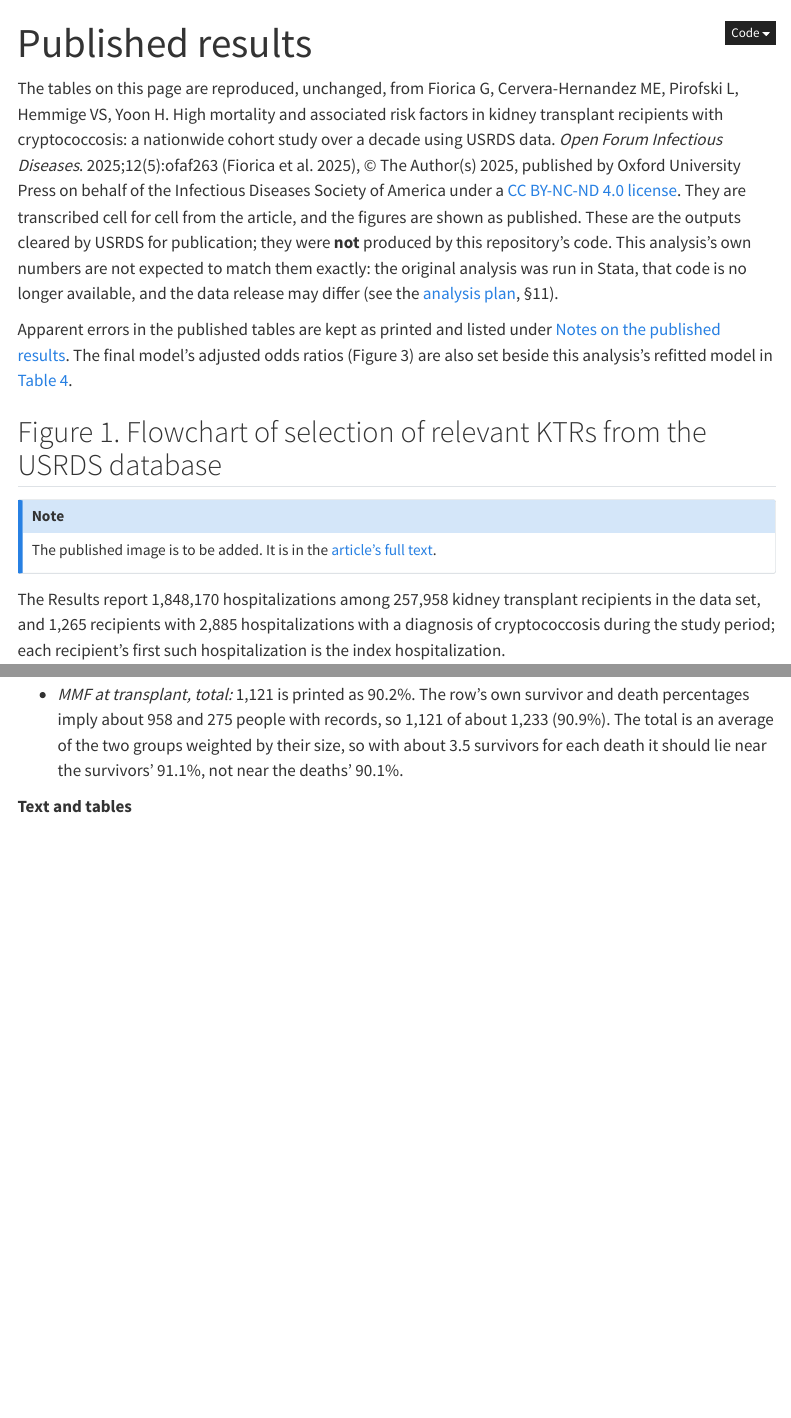
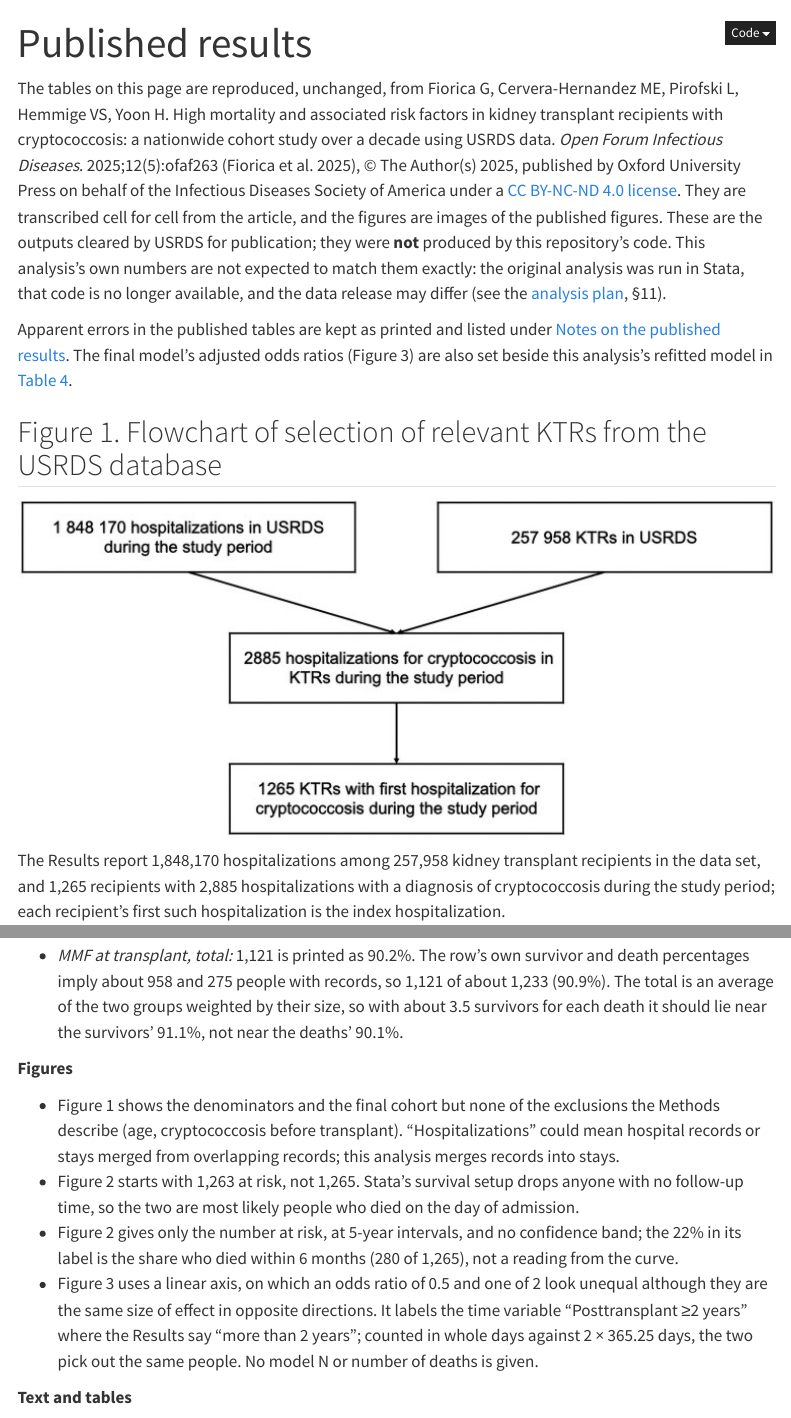
Before and after one commit to VagishHemmige/Fiorica-cryptoccoccus-analysis, a Quarto document (quarto/results.qmd): the page in a window 1100 px wide, from its top, and a second part further down, joined at a grey line. Rendered offline with R 4.5, knitr and Pandoc in place of Quarto, with nearby package versions; menus at the side of the page are left out.

Commit message:
Site: published figures on the results page; how ours differ
The three published figures (supplied by the maintainer, metadata
stripped) replace the placeholders on Published results, with alt text and
notes on their limits. The Figures page explains, per figure, how the
current strategy differs from the published figure and why.

Co-Authored-By: Claude Opus 5.5 <noreply@anthropic.com>
Claude-Session: https://claude.ai/code/session_011m5YQPPp8sutoSBn8N2Gsd

```diff
--- a/quarto/results.qmd
+++ b/quarto/results.qmd
@@ -4,16 +4,14 @@
 ---
 
 ::: {.Results title="Reproduced from the published article"}
-The tables on this page are reproduced, unchanged, from Fiorica G, Cervera-Hernandez ME, Pirofski L, Hemmige VS, Yoon H. High mortality and associated risk factors in kidney transplant recipients with cryptococcosis: a nationwide cohort study over a decade using USRDS data. *Open Forum Infectious Diseases*. 2025;12(5):ofaf263 [@fiorica2025], © The Author(s) 2025, published by Oxford University Press on behalf of the Infectious Diseases Society of America under a [CC BY-NC-ND 4.0 license](https://creativecommons.org/licenses/by-nc-nd/4.0/). They are transcribed cell for cell from the article, and the figures are shown as published. These are the outputs cleared by USRDS for publication; they were **not** produced by this repository's code. This analysis's own numbers are not expected to match them exactly: the original analysis was run in Stata, that code is no longer available, and the data release may differ (see the [analysis plan](analysis-plan.qmd), §11).
+The tables on this page are reproduced, unchanged, from Fiorica G, Cervera-Hernandez ME, Pirofski L, Hemmige VS, Yoon H. High mortality and associated risk factors in kidney transplant recipients with cryptococcosis: a nationwide cohort study over a decade using USRDS data. *Open Forum Infectious Diseases*. 2025;12(5):ofaf263 [@fiorica2025], © The Author(s) 2025, published by Oxford University Press on behalf of the Infectious Diseases Society of America under a [CC BY-NC-ND 4.0 license](https://creativecommons.org/licenses/by-nc-nd/4.0/). They are transcribed cell for cell from the article, and the figures are images of the published figures. These are the outputs cleared by USRDS for publication; they were **not** produced by this repository's code. This analysis's own numbers are not expected to match them exactly: the original analysis was run in Stata, that code is no longer available, and the data release may differ (see the [analysis plan](analysis-plan.qmd), §11).
 :::
 
 Apparent errors in the published tables are kept as printed and listed under [Notes on the published results](#notes-on-the-published-results). The final model's adjusted odds ratios (Figure 3) are also set beside this analysis's refitted model in [Table 4](tables.qmd).
 
 ## Figure 1. Flowchart of selection of relevant KTRs from the USRDS database
 
-::: callout-note
-The published image is to be added. It is in the [article's full text](https://pmc.ncbi.nlm.nih.gov/articles/PMC12089938/).
-:::
+![](images/published_figure_1.png){fig-alt="Published flowchart. Two boxes at the top, 1,848,170 hospitalizations in USRDS during the study period and 257,958 kidney transplant recipients in USRDS, lead to 2,885 hospitalizations for cryptococcosis in kidney transplant recipients during the study period, and then to 1,265 recipients with a first hospitalization for cryptococcosis during the study period. No exclusion steps are shown." width="100%"}
 
 The Results report 1,848,170 hospitalizations among 257,958 kidney transplant recipients in the data set, and 1,265 recipients with 2,885 hospitalizations with a diagnosis of cryptococcosis during the study period; each recipient's first such hospitalization is the index hospitalization.
 
@@ -129,6 +123,13 @@
 
 -   *MMF at transplant, total:* 1,121 is printed as 90.2%. The row's own survivor and death percentages imply about 958 and 275 people with records, so 1,121 of about 1,233 (90.9%). The total is an average of the two groups weighted by their size, so with about 3.5 survivors for each death it should lie near the survivors' 91.1%, not near the deaths' 90.1%.
 
+**Figures**
+
+-   Figure 1 shows the denominators and the final cohort but none of the exclusions the Methods describe (age, cryptococcosis before transplant). "Hospitalizations" could mean hospital records or stays merged from overlapping records; this analysis merges records into stays.
+-   Figure 2 starts with 1,263 at risk, not 1,265. Stata's survival setup drops anyone with no follow-up time, so the two are most likely people who died on the day of admission.
+-   Figure 2 gives only the number at risk, at 5-year intervals, and no confidence band; the 22% in its label is the share who died within 6 months (280 of 1,265), not a reading from the curve.
+-   Figure 3 uses a linear axis, on which an odds ratio of 0.5 and one of 2 look unequal although they are the same size of effect in opposite directions. It labels the time variable "Posttransplant ≥2 years" where the Results say "more than 2 years"; counted in whole days against 2 × 365.25 days, the two pick out the same people. No model N or number of deaths is given.
+
 **Text and tables**
 
 -   The Results give male sex in survivors as 66.3% and CMV seropositivity as 70.7%; Table 1 gives 66.2% and 70.6%, the same counts cut rather than rounded.
```
Also changed, not shown: quarto/figures.qmd (+6 -0 lines), quarto/images/published_figure_1.png (added), quarto/images/published_figure_2.png (added), quarto/images/published_figure_3.png (added), quarto/results.qmd (8 more changed lines).
